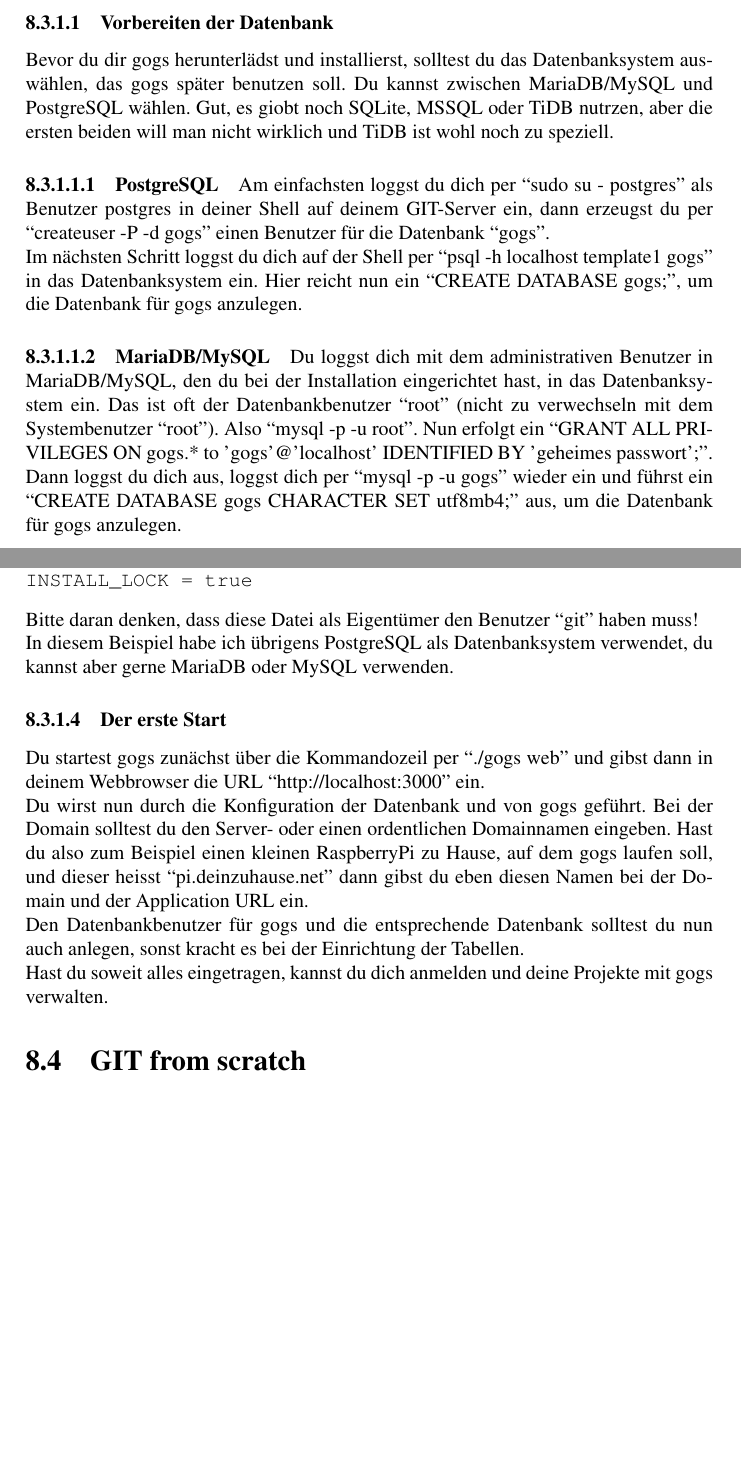
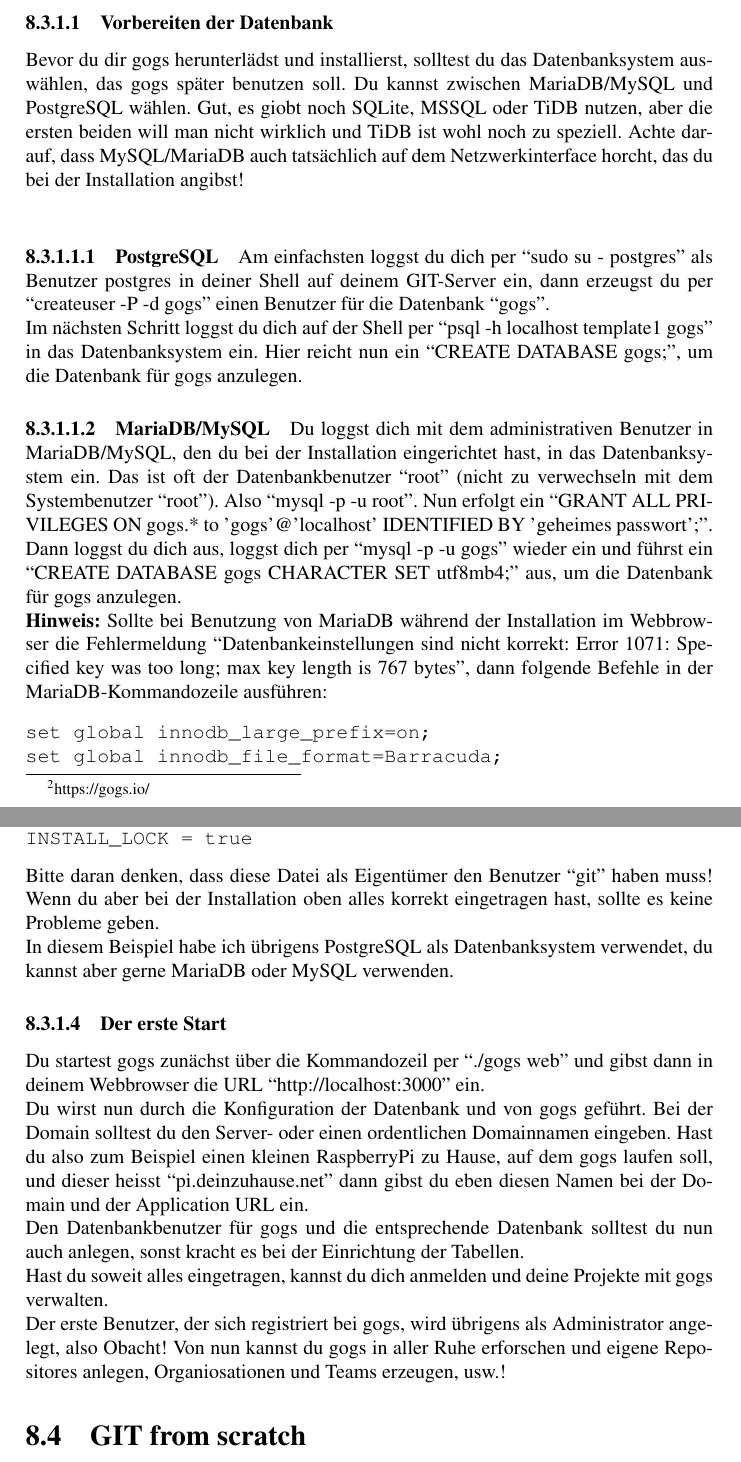
Before and after one commit to hauke68/Git-Einfuehrung, a LaTeX document (Git.tex): two parts of pages 15 and 17 of 25, joined at a grey line, cut so that both start at the same text, the shorter picture padded with empty space. Compiled offline with pdfLaTeX; the source files are stored in an older character set and shown here as Unicode.

Commit message:
Added some information about Maria and gogs' app.ini

```diff
--- a/Git.tex
+++ b/Git.tex
@@ -402,8 +402,9 @@
 \subsubsection{Vorbereiten der Datenbank}
 Bevor du dir gogs herunterl"adst und installierst, solltest du das Datenbanksystem
 ausw"ahlen, das gogs sp"ater benutzen soll. Du kannst zwischen MariaDB/MySQL und PostgreSQL
-w"ahlen. Gut, es giobt noch SQLite, MSSQL oder TiDB nutrzen, aber die ersten beiden will man
-nicht wirklich und TiDB ist wohl noch zu speziell.
+w"ahlen. Gut, es giobt noch SQLite, MSSQL oder TiDB nutzen, aber die ersten beiden will man
+nicht wirklich und TiDB ist wohl noch zu speziell. Achte darauf, dass MySQL/MariaDB auch
+tats"achlich auf dem Netzwerkinterface horcht, das du bei der Installation angibst!\\
 
 \paragraph{PostgreSQL}
 Am einfachsten loggst du dich per ``sudo su - postgres'' als Benutzer postgres in deiner
@@ -421,6 +422,14 @@
 'geheimes passwort';''. Dann loggst du dich aus, loggst dich per ``mysql -p -u gogs''
 wieder ein und f"uhrst ein ``CREATE DATABASE gogs CHARACTER SET utf8mb4;'' aus,
 um die Datenbank f"ur gogs anzulegen.
+\\
+\textbf{Hinweis:} Sollte bei Benutzung von MariaDB w"ahrend der Installation im
+Webbrowser die Fehlermeldung ``Datenbankeinstellungen sind nicht korrekt: Error 1071: Specified key was too long; max key length is 767 bytes'', dann folgende Befehle in der
+MariaDB-Kommandozeile ausf"uhren:
+\begin{verbatim}
+set global innodb_large_prefix=on;
+set global innodb_file_format=Barracuda;
+\end{verbatim}
 
 \subsubsection{Installation}
 Von https://gogs.io/docs/installation/install\_from\_binary l"adt man sich die passende Version
@@ -487,7 +495,9 @@
 [security]
 INSTALL_LOCK = true
 \end{verbatim}
-Bitte daran denken, dass diese Datei als Eigent"umer den Benutzer ``git'' haben muss!\\
+Bitte daran denken, dass diese Datei als Eigent"umer den Benutzer ``git'' haben muss!
+Wenn du aber bei der Installation oben alles korrekt eingetragen hast, sollte
+es keine Probleme geben.\\
 In diesem Beispiel habe ich "ubrigens PostgreSQL als Datenbanksystem verwendet, du
 kannst aber gerne MariaDB oder MySQL verwenden.
 
@@ -503,7 +513,10 @@
 Den Datenbankbenutzer f"ur gogs und die entsprechende Datenbank solltest du nun auch
 anlegen, sonst kracht es bei der Einrichtung der Tabellen.\\
 Hast du soweit alles eingetragen, kannst du dich anmelden und deine Projekte mit gogs
-verwalten.
+verwalten.\\
+Der erste Benutzer, der sich registriert bei gogs, wird "ubrigens als Administrator
+angelegt, also Obacht! Von nun kannst du gogs in aller Ruhe erforschen und
+eigene Repositores anlegen, Organiosationen und Teams erzeugen, usw.!
 
 \section{GIT from scratch}
 Ich habe keine bessere "Uberschrift gefunden, aber wenn du keine Lust auf GitHub oder gogs oder
```
Also changed, not shown: Git.tex (7 more changed lines).
